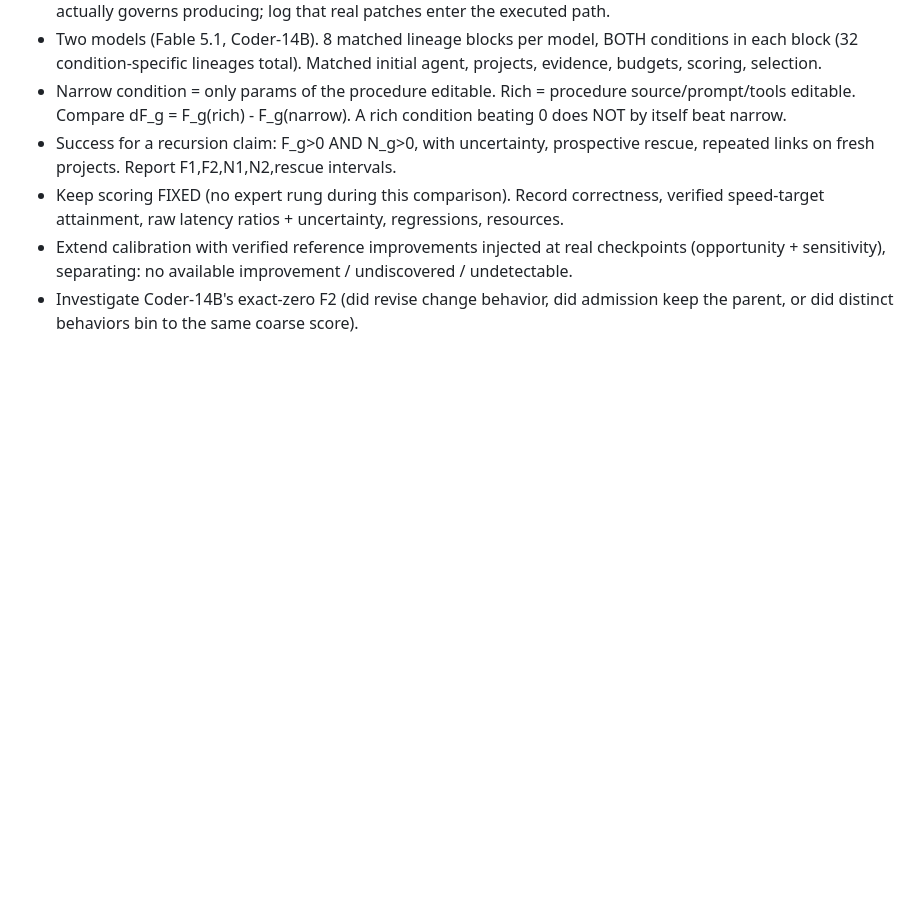
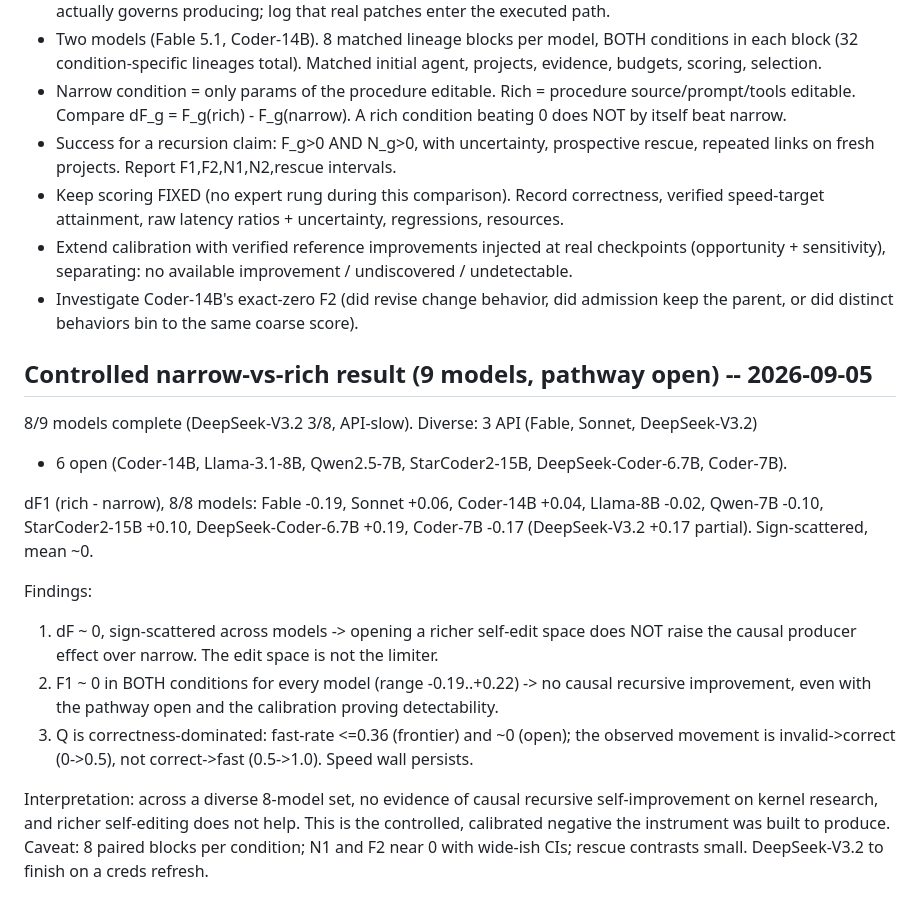
Before and after one commit to ahmd-mohsin/KernelAscent, a Markdown page: BENCHMARK_LOG.md, the part around the change. Drawn GitHub-style; blank space fills up the shorter version.

Commit message:
controlled narrow-vs-rich result: dF~0, F~0 across 8 diverse models (BENCHMARK_LOG)
Opening a richer self-edit space does not raise the causal producer effect (dF sign-scattered,
mean ~0); F~0 in both conditions for every model -> no causal recursive improvement even with
pathway open. Q correctness-dominated (fast-rate <=0.36). Calibration-backed negative. Instance
confirmed alive (box up 11h); DeepSeek-V3.2 3/8 pending creds refresh.

```diff
--- a/BENCHMARK_LOG.md
+++ b/BENCHMARK_LOG.md
@@ -101,3 +101,25 @@ the causal value of inherited improvements, under matched starting conditions an
   (opportunity + sensitivity), separating: no available improvement / undiscovered / undetectable.
 - Investigate Coder-14B's exact-zero F2 (did revise change behavior, did admission keep the
   parent, or did distinct behaviors bin to the same coarse score).
+
+## Controlled narrow-vs-rich result (9 models, pathway open) -- 2026-09-05
+
+8/9 models complete (DeepSeek-V3.2 3/8, API-slow). Diverse: 3 API (Fable, Sonnet, DeepSeek-V3.2)
++ 6 open (Coder-14B, Llama-3.1-8B, Qwen2.5-7B, StarCoder2-15B, DeepSeek-Coder-6.7B, Coder-7B).
+
+dF1 (rich - narrow), 8/8 models: Fable -0.19, Sonnet +0.06, Coder-14B +0.04, Llama-8B -0.02,
+Qwen-7B -0.10, StarCoder2-15B +0.10, DeepSeek-Coder-6.7B +0.19, Coder-7B -0.17 (DeepSeek-V3.2
++0.17 partial). Sign-scattered, mean ~0.
+
+Findings:
+1. dF ~ 0, sign-scattered across models -> opening a richer self-edit space does NOT raise the
+   causal producer effect over narrow. The edit space is not the limiter.
+2. F1 ~ 0 in BOTH conditions for every model (range -0.19..+0.22) -> no causal recursive
+   improvement, even with the pathway open and the calibration proving detectability.
+3. Q is correctness-dominated: fast-rate <=0.36 (frontier) and ~0 (open); the observed movement
+   is invalid->correct (0->0.5), not correct->fast (0.5->1.0). Speed wall persists.
+
+Interpretation: across a diverse 8-model set, no evidence of causal recursive self-improvement
+on kernel research, and richer self-editing does not help. This is the controlled, calibrated
+negative the instrument was built to produce. Caveat: 8 paired blocks per condition; N1 and F2
+near 0 with wide-ish CIs; rescue contrasts small. DeepSeek-V3.2 to finish on a creds refresh.
```
